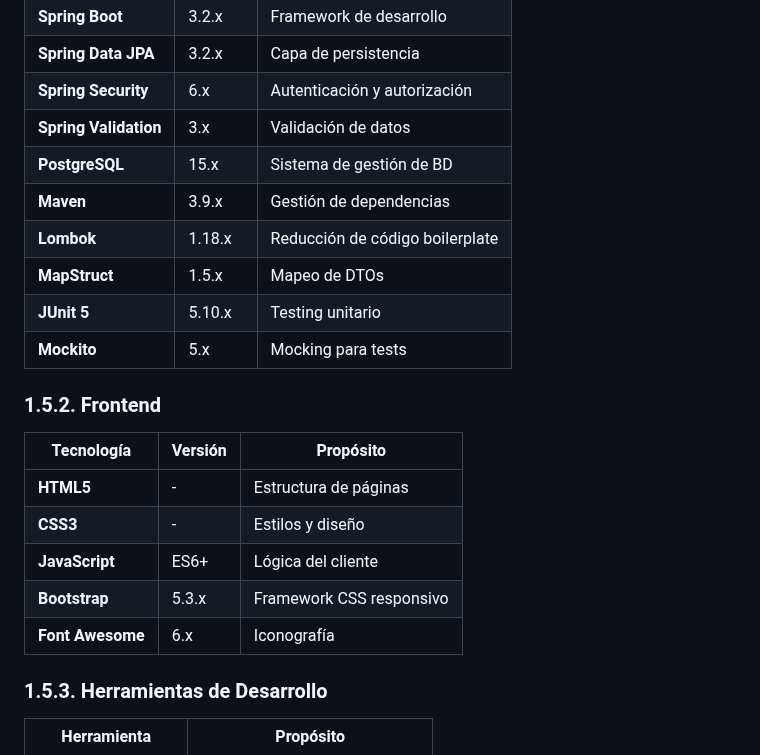
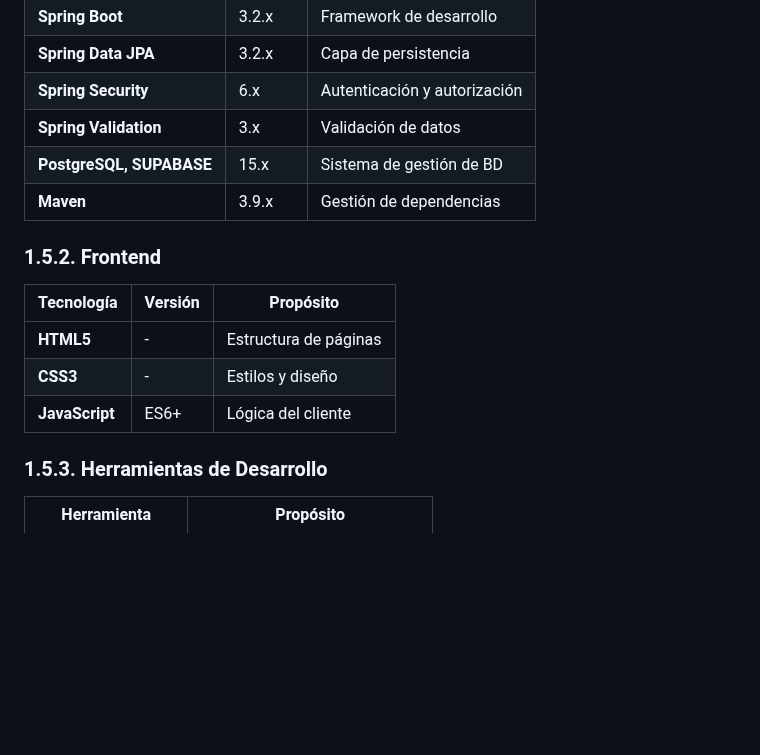
Before and after one commit to francito69/sistema-reserva-consultas-medicas, a Markdown page: docs/01-introduccion.md, the part around the change. Drawn GitHub-style; blank space fills up the shorter version.

Commit message:
update 01-introduccion

```diff
--- a/docs/01-introduccion.md
+++ b/docs/01-introduccion.md
@@ -419,12 +419,9 @@ public class Paciente {
 | **Spring Data JPA** | 3.2.x | Capa de persistencia |
 | **Spring Security** | 6.x | Autenticación y autorización |
 | **Spring Validation** | 3.x | Validación de datos |
-| **PostgreSQL** | 15.x | Sistema de gestión de BD |
+| **PostgreSQL, SUPABASE** | 15.x | Sistema de gestión de BD |
 | **Maven** | 3.9.x | Gestión de dependencias |
-| **Lombok** | 1.18.x | Reducción de código boilerplate |
-| **MapStruct** | 1.5.x | Mapeo de DTOs |
-| **JUnit 5** | 5.10.x | Testing unitario |
-| **Mockito** | 5.x | Mocking para tests |
+
 
 ### 1.5.2. Frontend
 
@@ -433,8 +430,6 @@ public class Paciente {
 | **HTML5** | - | Estructura de páginas |
 | **CSS3** | - | Estilos y diseño |
 | **JavaScript** | ES6+ | Lógica del cliente |
-| **Bootstrap** | 5.3.x | Framework CSS responsivo |
-| **Font Awesome** | 6.x | Iconografía |
 
 ### 1.5.3. Herramientas de Desarrollo
 
```
